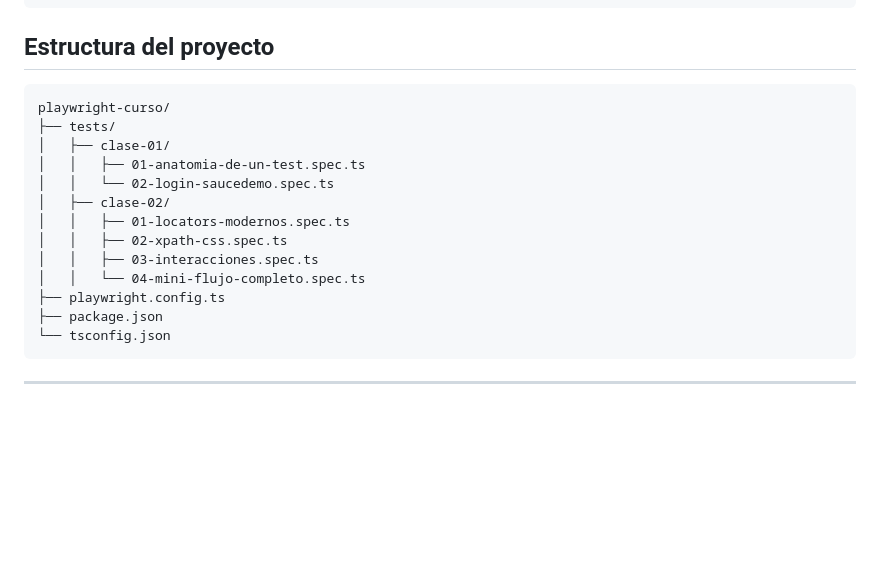
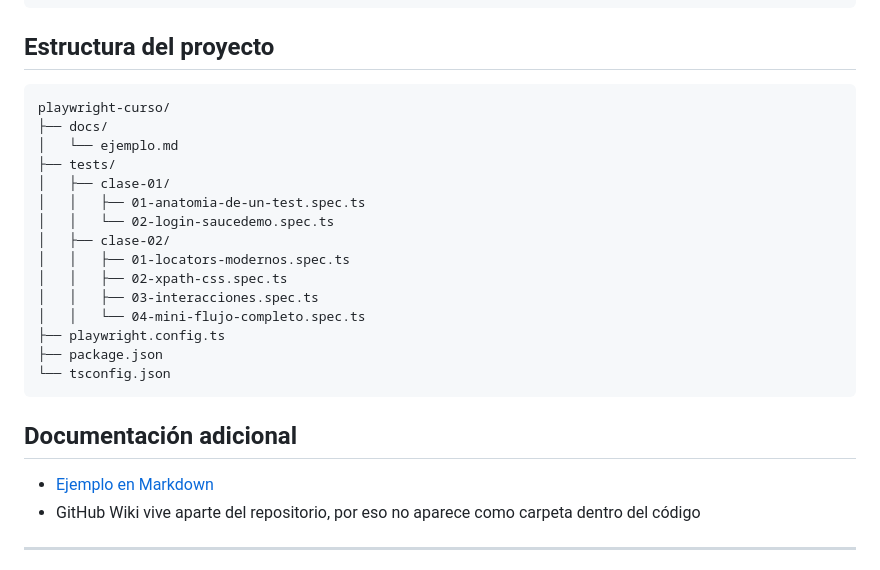
Before and after one commit to BrandLuna/playwright-curso, a Markdown page: README.md, the part around the change. Drawn GitHub-style; blank space fills up the shorter version.

Commit message:
docs: agregar ejemplo markdown y enlace a docs

````diff
--- a/README.md
+++ b/README.md
@@ -44,8 +44,10 @@ npx playwright --version # Version 1.x.x
 
 ## Estructura del proyecto
 
-```
+```text
 playwright-curso/
+├── docs/
+│   └── ejemplo.md
 ├── tests/
 │   ├── clase-01/
 │   │   ├── 01-anatomia-de-un-test.spec.ts
@@ -59,6 +61,11 @@ playwright-curso/
 ├── package.json
 └── tsconfig.json
 ```
+
+## Documentación adicional
+
+- [Ejemplo en Markdown](docs/ejemplo.md)
+- GitHub Wiki vive aparte del repositorio, por eso no aparece como carpeta dentro del código
 
 ---
 
````
Also changed, not shown: docs/ejemplo.md (added, +21 -0 lines).
